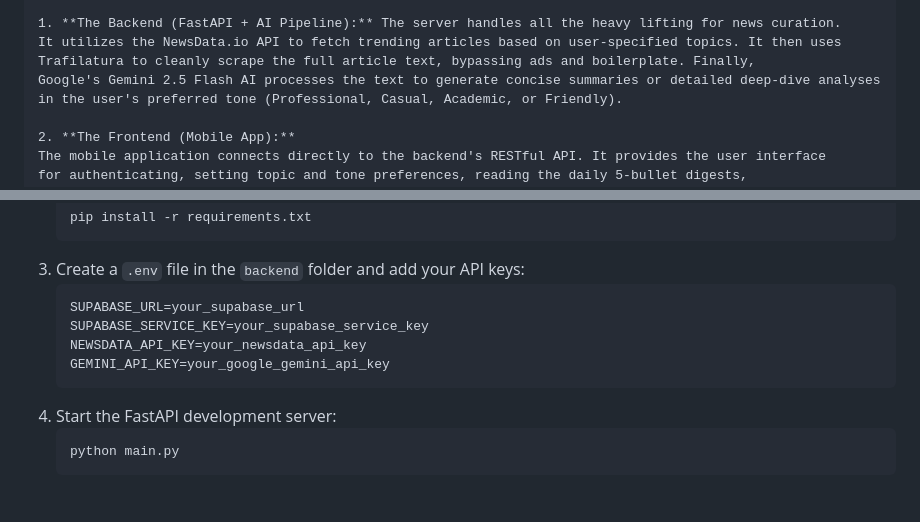
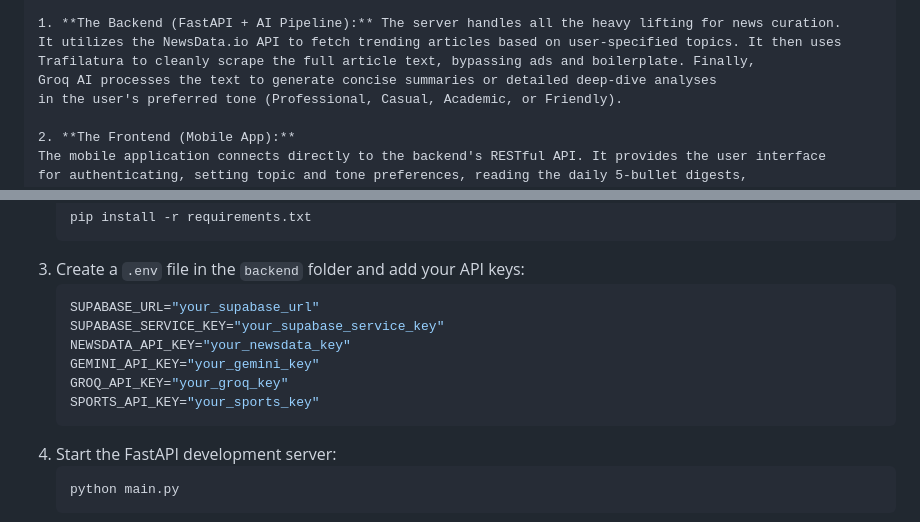
Before and after one commit to ronanpatrick/Anona-project, a Markdown page: README.md, 2 parts joined by grey strips. Drawn GitHub-style; blank space fills up the shorter version.

Commit message:
Update AI processing details and API key format
Updated the README to reflect changes in AI processing and API keys.

````diff
--- a/README.md
+++ b/README.md
@@ -17,7 +17,7 @@ The Anona project is split into two main components: a Python-based AI backend a
 1. **The Backend (FastAPI + AI Pipeline):** The server handles all the heavy lifting for news curation.
 It utilizes the NewsData.io API to fetch trending articles based on user-specified topics. It then uses
 Trafilatura to cleanly scrape the full article text, bypassing ads and boilerplate. Finally,
-Google's Gemini 2.5 Flash AI processes the text to generate concise summaries or detailed deep-dive analyses
+Groq AI processes the text to generate concise summaries or detailed deep-dive analyses
 in the user's preferred tone (Professional, Casual, Academic, or Friendly).
 
 2. **The Frontend (Mobile App):**
@@ -46,10 +46,12 @@ To run the full Anona project locally, you will need to set up both the backend
    ```
 3. Create a `.env` file in the `backend` folder and add your API keys:
    ```env
-   SUPABASE_URL=your_supabase_url
-   SUPABASE_SERVICE_KEY=your_supabase_service_key
-   NEWSDATA_API_KEY=your_newsdata_api_key
-   GEMINI_API_KEY=your_google_gemini_api_key
+   SUPABASE_URL="your_supabase_url"
+   SUPABASE_SERVICE_KEY="your_supabase_service_key"
+   NEWSDATA_API_KEY="your_newsdata_key"
+   GEMINI_API_KEY="your_gemini_key"
+   GROQ_API_KEY="your_groq_key"
+   SPORTS_API_KEY="your_sports_key"
    ```
 4. Start the FastAPI development server:
    ```bash
````
